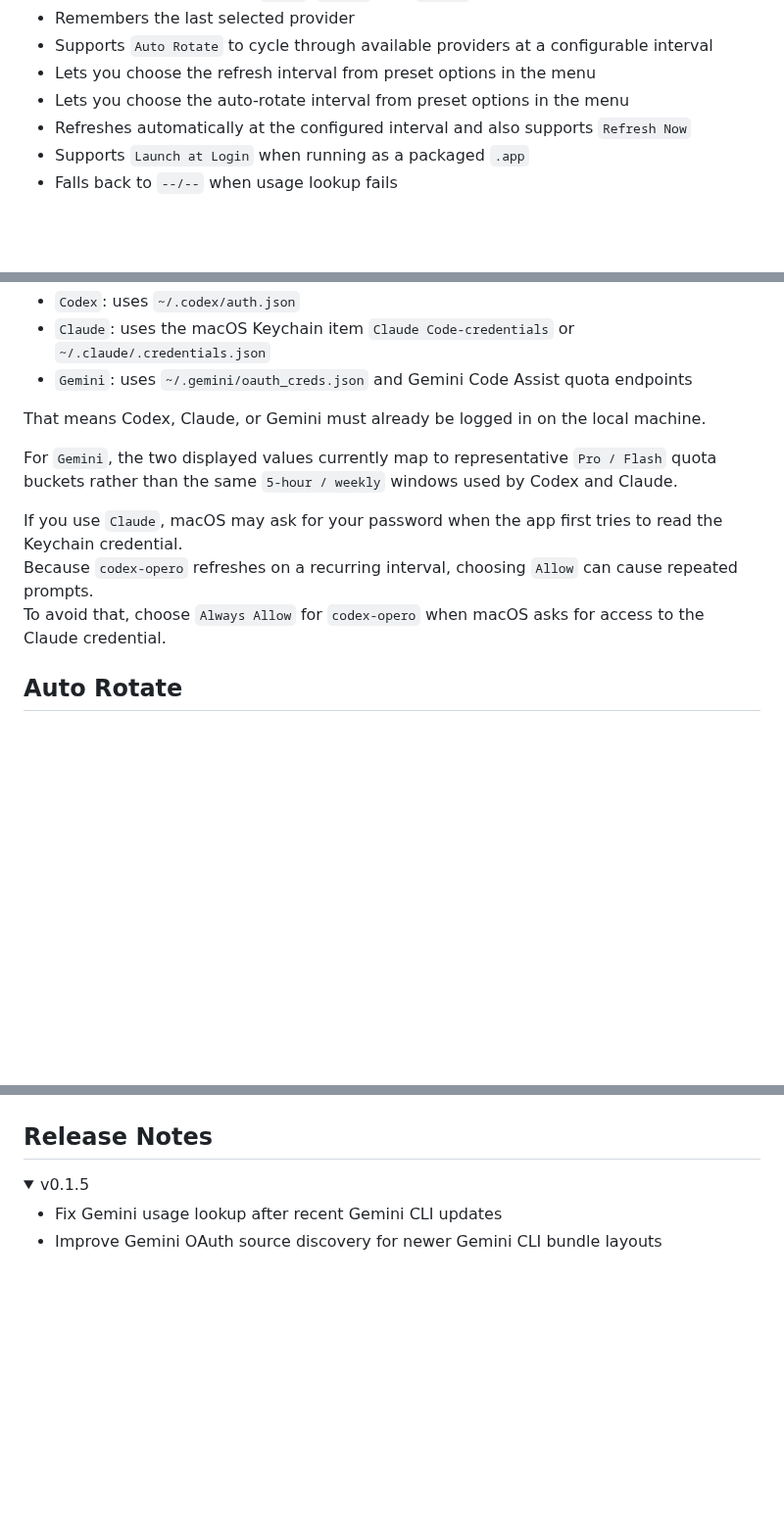
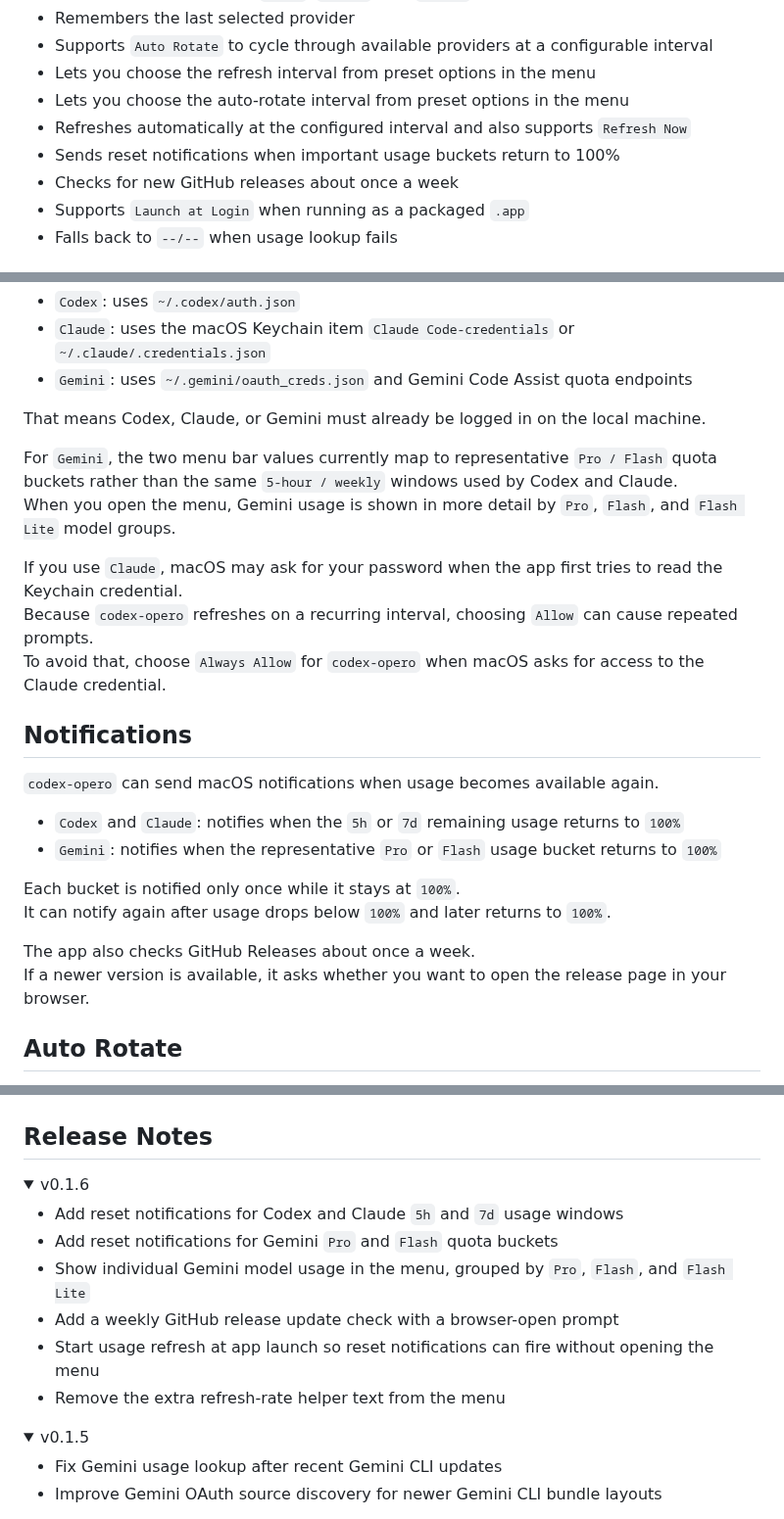
Before and after one commit to charliehotel/codex-opero, a Markdown page: README.md, 3 parts joined by grey strips. Shown at 98% size. GitHub-like rendering; folded sections open; blank space fills up the shorter version.

```diff
--- a/README.md
+++ b/README.md
@@ -22,6 +25,8 @@ Instead of a full dashboard, it focuses on one thing: letting you check the numb
 - Lets you choose the refresh interval from preset options in the menu
 - Lets you choose the auto-rotate interval from preset options in the menu
 - Refreshes automatically at the configured interval and also supports `Refresh Now`
+- Sends reset notifications when important usage buckets return to 100%
+- Checks for new GitHub releases about once a week
 - Supports `Launch at Login` when running as a packaged `.app`
 - Falls back to `--/--` when usage lookup fails
 
@@ -36,11 +41,25 @@ Instead, it reuses existing local authentication state and only fetches usage.
 
 That means Codex, Claude, or Gemini must already be logged in on the local machine.
 
-For `Gemini`, the two displayed values currently map to representative `Pro / Flash` quota buckets rather than the same `5-hour / weekly` windows used by Codex and Claude.
+For `Gemini`, the two menu bar values currently map to representative `Pro / Flash` quota buckets rather than the same `5-hour / weekly` windows used by Codex and Claude.
+When you open the menu, Gemini usage is shown in more detail by `Pro`, `Flash`, and `Flash Lite` model groups.
 
 If you use `Claude`, macOS may ask for your password when the app first tries to read the Keychain credential.
 Because `codex-opero` refreshes on a recurring interval, choosing `Allow` can cause repeated prompts.
 To avoid that, choose `Always Allow` for `codex-opero` when macOS asks for access to the Claude credential.
+
+## Notifications
+
+`codex-opero` can send macOS notifications when usage becomes available again.
+
+- `Codex` and `Claude`: notifies when the `5h` or `7d` remaining usage returns to `100%`
+- `Gemini`: notifies when the representative `Pro` or `Flash` usage bucket returns to `100%`
+
+Each bucket is notified only once while it stays at `100%`.
+It can notify again after usage drops below `100%` and later returns to `100%`.
+
+The app also checks GitHub Releases about once a week.
+If a newer version is available, it asks whether you want to open the release page in your browser.
 
 ## Auto Rotate
 
@@ -107,6 +126,18 @@ Requires macOS and an existing Codex, Claude, or Gemini login on the local machi
 ## Release Notes
 
 <details>
+  <summary>v0.1.6</summary>
+  <ul>
+    <li>Add reset notifications for Codex and Claude <code>5h</code> and <code>7d</code> usage windows</li>
+    <li>Add reset notifications for Gemini <code>Pro</code> and <code>Flash</code> quota buckets</li>
+    <li>Show individual Gemini model usage in the menu, grouped by <code>Pro</code>, <code>Flash</code>, and <code>Flash Lite</code></li>
+    <li>Add a weekly GitHub release update check with a browser-open prompt</li>
+    <li>Start usage refresh at app launch so reset notifications can fire without opening the menu</li>
+    <li>Remove the extra refresh-rate helper text from the menu</li>
+  </ul>
+</details>
+
+<details>
   <summary>v0.1.5</summary>
   <ul>
     <li>Fix Gemini usage lookup after recent Gemini CLI updates</li>
```
Also changed, not shown: other parts of README.md (+10 -7 lines), README.ko.md (+39 -8 lines), Screenshot_v0.1.6_main.gif (added), Screenshot_v0.1.6_main.png (added), Screenshot_v0.1.6_noti.png (added), 11 other files.
